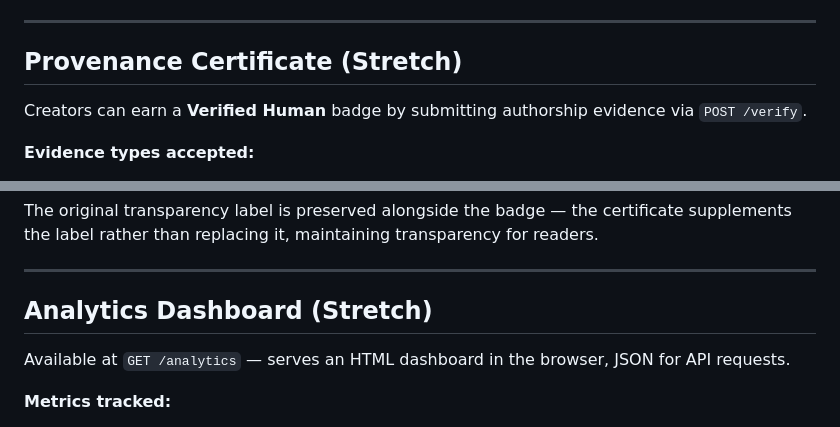
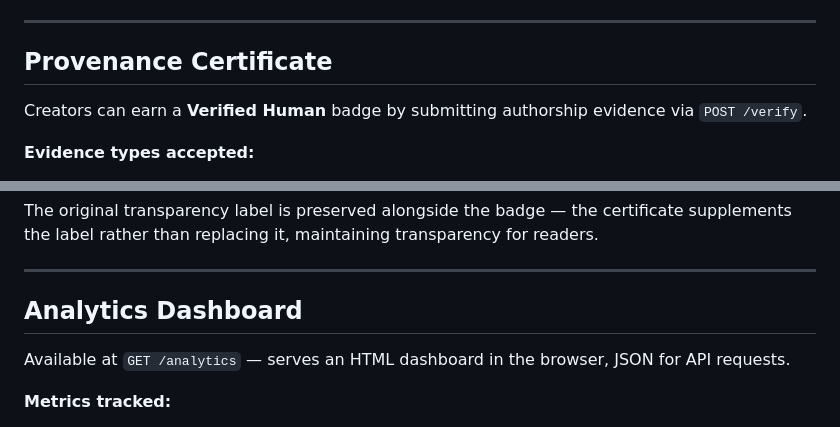
Before and after one commit to GGirishya/provenance-guard, a Markdown page: README.md, 2 parts joined by grey strips. Rendered like a GitHub page.

Commit message:
Refactor section headers in README.md
Updated section headers for Provenance Certificate and Analytics Dashboard.

```diff
--- a/README.md
+++ b/README.md
@@ -228,7 +228,7 @@ On receipt the system: updates the submission status to `under_review`, appends
 
 ---
 
-## Provenance Certificate (Stretch)
+## Provenance Certificate
 
 Creators can earn a **Verified Human** badge by submitting authorship evidence via `POST /verify`.
 
@@ -254,7 +254,7 @@ The original transparency label is preserved alongside the badge — the certifi
 
 ---
 
-## Analytics Dashboard (Stretch)
+## Analytics Dashboard
 
 Available at `GET /analytics` — serves an HTML dashboard in the browser, JSON for API requests.
 
```
